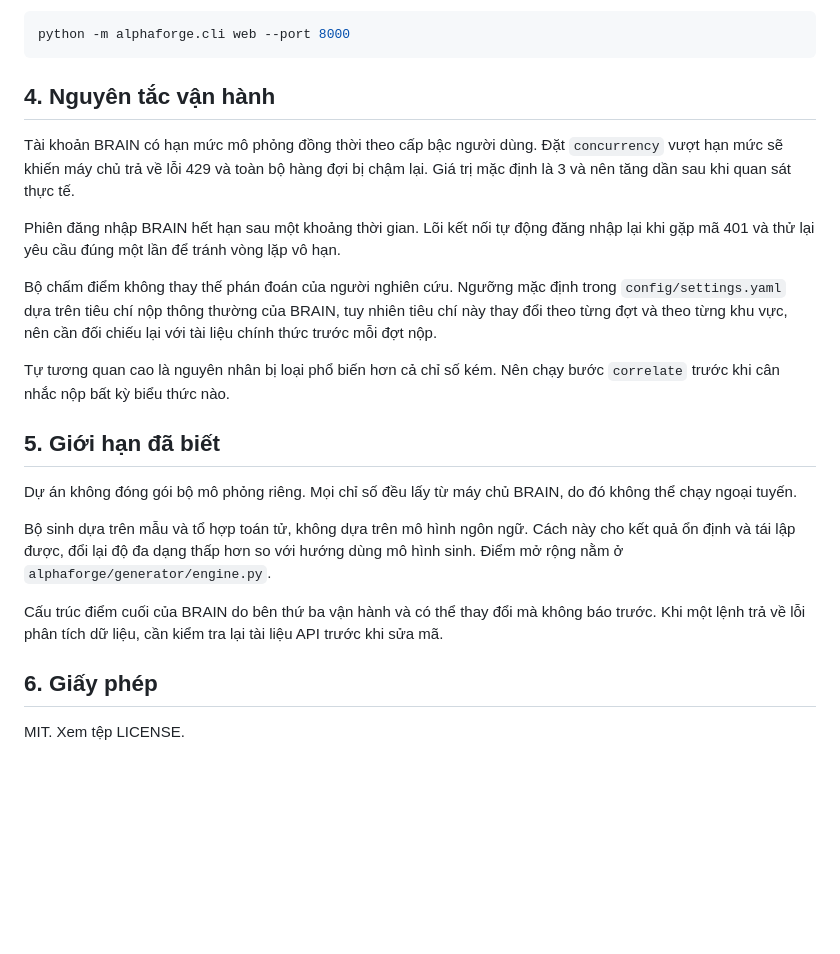
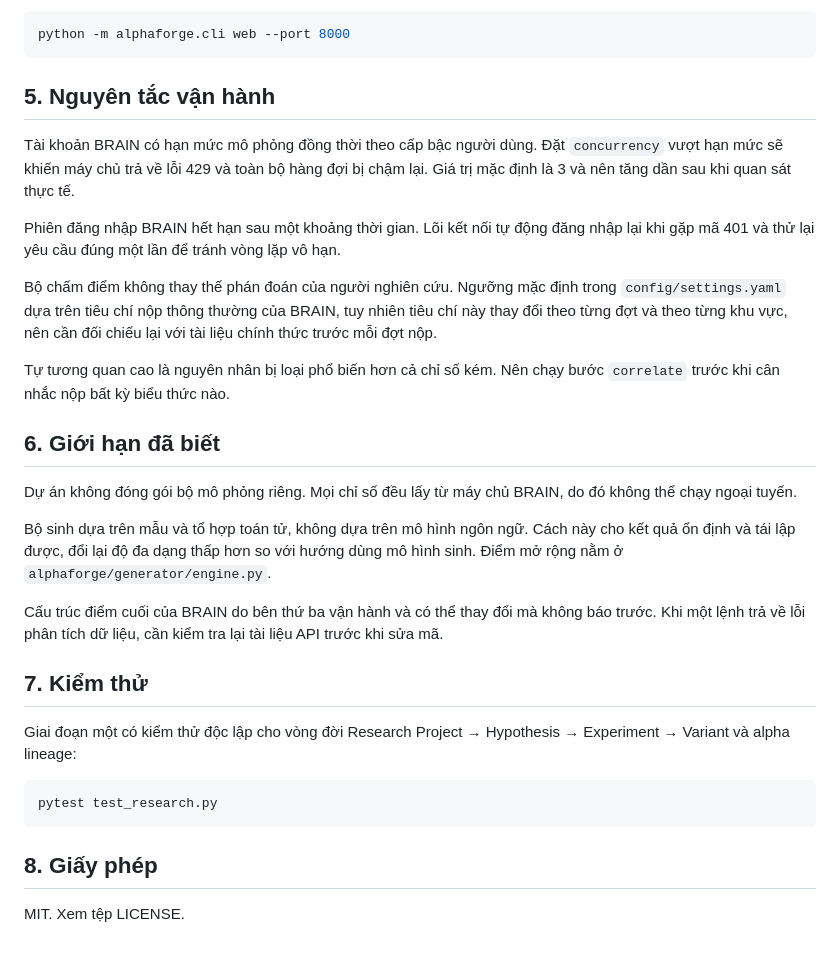
Before and after one commit to ktanhos/WQ-LLM, a Markdown page: README.md, the part around one of its changes. GitHub-like rendering; blank space fills up the shorter version.

````diff
--- a/README.md
+++ b/README.md
@@ -85,7 +117,7 @@ Mở bảng theo dõi:
 python -m alphaforge.cli web --port 8000
 ```
 
-## 4. Nguyên tắc vận hành
+## 5. Nguyên tắc vận hành
 
 Tài khoản BRAIN có hạn mức mô phỏng đồng thời theo cấp bậc người dùng. Đặt `concurrency` vượt hạn mức sẽ khiến máy chủ trả về lỗi 429 và toàn bộ hàng đợi bị chậm lại. Giá trị mặc định là 3 và nên tăng dần sau khi quan sát thực tế.
 
@@ -95,7 +127,7 @@ Bộ chấm điểm không thay thế phán đoán của người nghiên cứu.
 
 Tự tương quan cao là nguyên nhân bị loại phổ biến hơn cả chỉ số kém. Nên chạy bước `correlate` trước khi cân nhắc nộp bất kỳ biểu thức nào.
 
-## 5. Giới hạn đã biết
+## 6. Giới hạn đã biết
 
 Dự án không đóng gói bộ mô phỏng riêng. Mọi chỉ số đều lấy từ máy chủ BRAIN, do đó không thể chạy ngoại tuyến.
 
@@ -103,6 +135,14 @@ Bộ sinh dựa trên mẫu và tổ hợp toán tử, không dựa trên mô h
 
 Cấu trúc điểm cuối của BRAIN do bên thứ ba vận hành và có thể thay đổi mà không báo trước. Khi một lệnh trả về lỗi phân tích dữ liệu, cần kiểm tra lại tài liệu API trước khi sửa mã.
 
-## 6. Giấy phép
+## 7. Kiểm thử
+
+Giai đoạn một có kiểm thử độc lập cho vòng đời Research Project → Hypothesis → Experiment → Variant và alpha lineage:
+
+```bash
+pytest test_research.py
+```
+
+## 8. Giấy phép
 
 MIT. Xem tệp LICENSE.
````
Also changed, not shown: other parts of README.md (+34 -2 lines).
